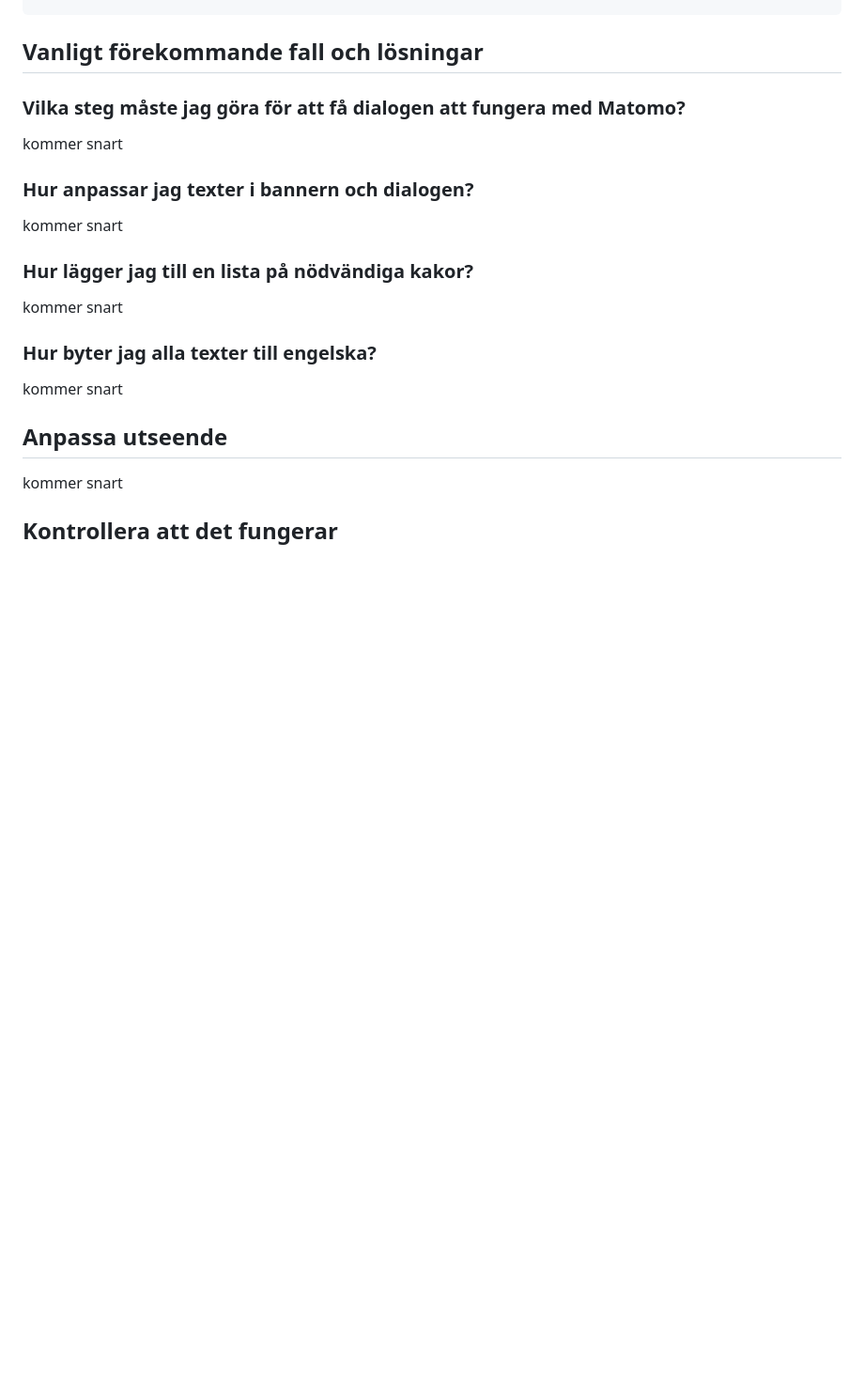
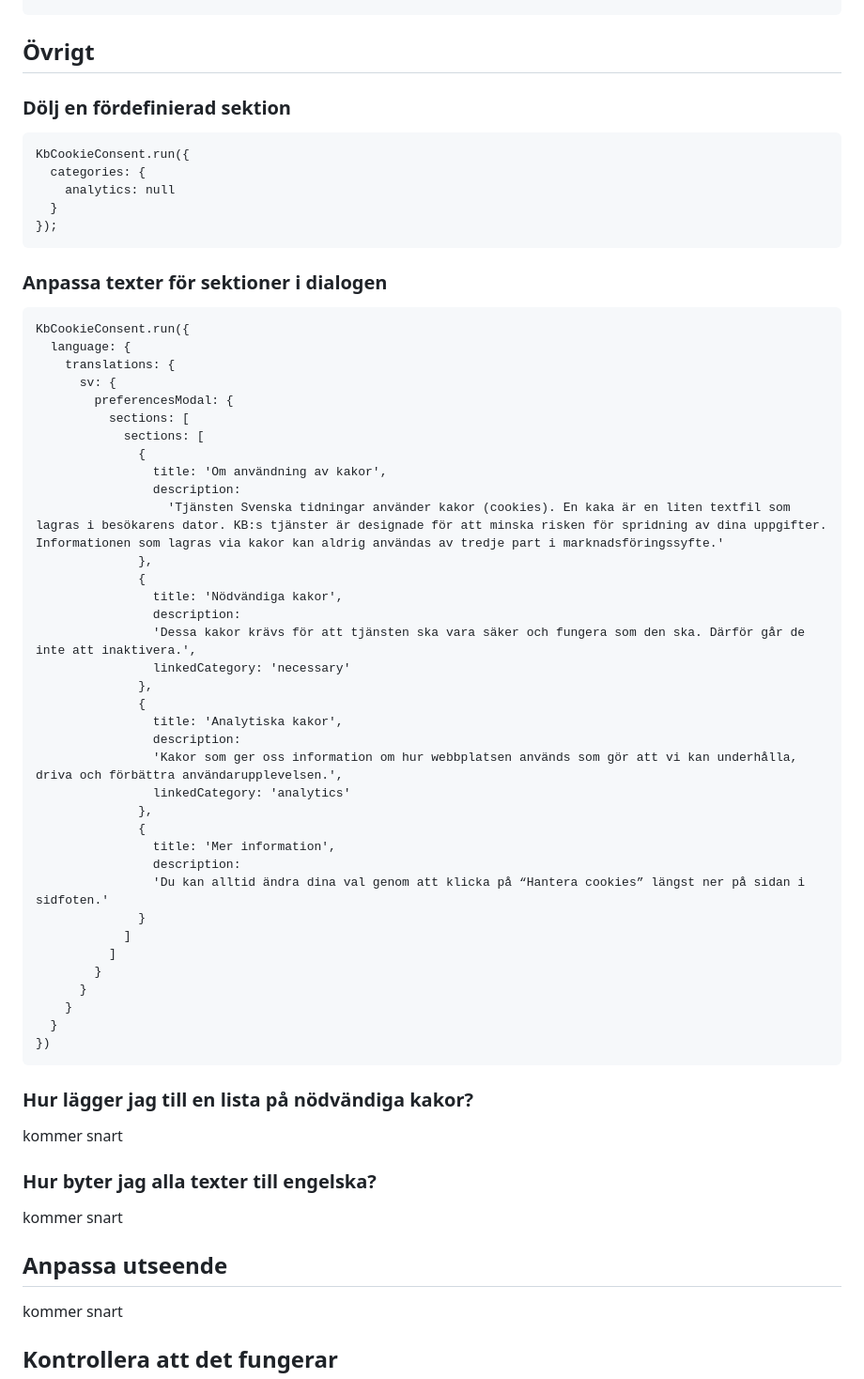
Before and after one commit to Kungbib/cookie-consent, a Markdown page: README.md, the part around one of its changes. Shown at 94% size. Drawn GitHub-style; blank space fills up the shorter version.

````diff
--- a/README.md
+++ b/README.md
@@ -183,15 +168,58 @@ Nedan ser du standardkonfigurationen som skickas med när du exekverar funktione
 }
 ```
 
-## Vanligt förekommande fall och lösningar
+## Övrigt
 
-### Vilka steg måste jag göra för att få dialogen att fungera med Matomo?
+### Dölj en fördefinierad sektion
 
-kommer snart
+```
+KbCookieConsent.run({
+  categories: {
+    analytics: null
+  }
+});
+```
 
-### Hur anpassar jag texter i bannern och dialogen?
+### Anpassa texter för sektioner i dialogen
 
-kommer snart
+```
+KbCookieConsent.run({
+  language: {
+    translations: {
+      sv: {
+        preferencesModal: {
+          sections: [
+            sections: [
+              {
+                title: 'Om användning av kakor',
+                description:
+                  'Tjänsten Svenska tidningar använder kakor (cookies). En kaka är en liten textfil som lagras i besökarens dator. KB:s tjänster är designade för att minska risken för spridning av dina uppgifter. Informationen som lagras via kakor kan aldrig användas av tredje part i marknadsföringssyfte.'
+              },
+              {
+                title: 'Nödvändiga kakor',
+                description:
+                'Dessa kakor krävs för att tjänsten ska vara säker och fungera som den ska. Därför går de inte att inaktivera.',
+                linkedCategory: 'necessary'
+              },
+              {
+                title: 'Analytiska kakor',
+                description:
+                'Kakor som ger oss information om hur webbplatsen används som gör att vi kan underhålla, driva och förbättra användarupplevelsen.',
+                linkedCategory: 'analytics'
+              },
+              {
+                title: 'Mer information',
+                description:
+                'Du kan alltid ändra dina val genom att klicka på “Hantera cookies” längst ner på sidan i sidfoten.'
+              }
+            ]
+          ]
+        }
+      }
+    }
+  }
+})
+```
 
 ### Hur lägger jag till en lista på nödvändiga kakor?
 
````
Also changed, not shown: other parts of README.md (+3 -18 lines).
